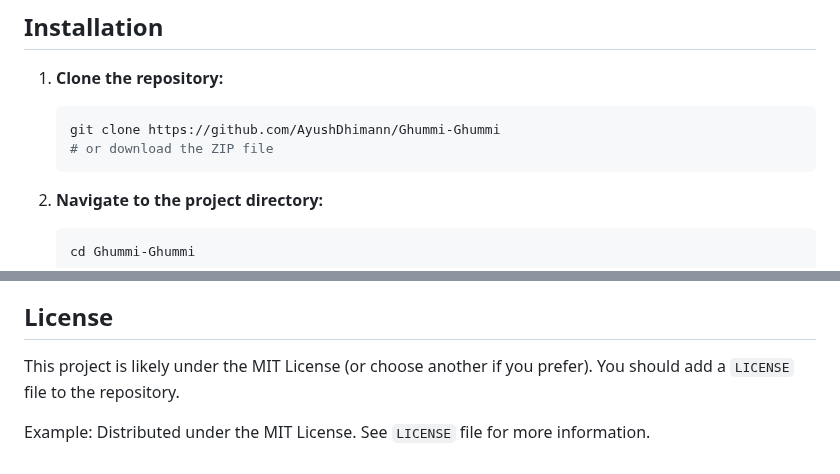
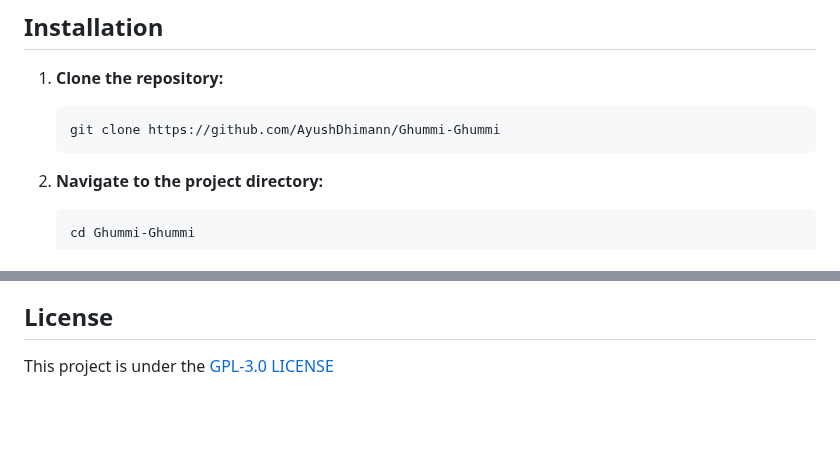
Before and after one commit to AyushDhimann/Ghummi-Ghummi, a Markdown page: README.md, 2 parts joined by grey strips. Rendered like a GitHub page; blank space fills up the shorter version.

Commit message:
Would you READ ME???

````diff
--- a/README.md
+++ b/README.md
@@ -56,7 +56,6 @@ Before you begin, ensure you have the following installed on your system:
 1.  **Clone the repository:**
     ```bash
     git clone https://github.com/AyushDhimann/Ghummi-Ghummi
-    # or download the ZIP file
     ```
 
 2.  **Navigate to the project directory:**
@@ -113,7 +112,4 @@ Before you begin, ensure you have the following installed on your system:
 
 ## License
 
-This project is likely under the MIT License (or choose another if you prefer). You should add a `LICENSE` file to the repository.
-
-Example:
-Distributed under the MIT License. See `LICENSE` file for more information.
+This project is under the [GPL-3.0 LICENSE](https://github.com/AyushDhimann/Ghummi-Ghummi?tab=GPL-3.0-1-ov-file)
````
Also changed, not shown: other parts of README.md (+2 -2 lines).
